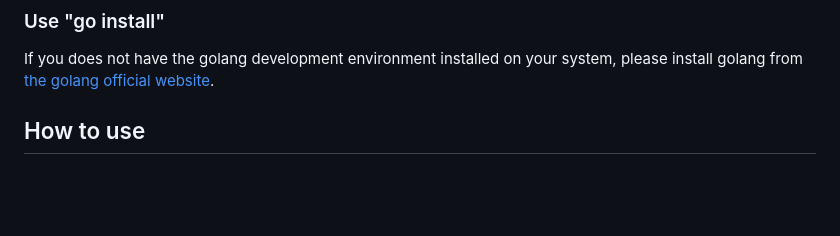
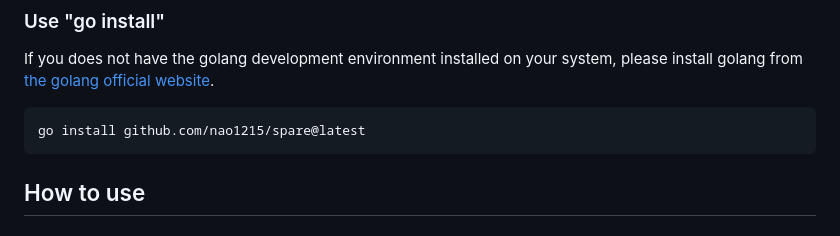
Before and after one commit to nao1215/spare, a Markdown page: README.md, the part around the change. Drawn GitHub-style; blank space fills up the shorter version.

````diff
--- a/README.md
+++ b/README.md
@@ -26,7 +26,9 @@ The development of the 'spare' command stemmed from the desire to empower fronte
 ## How to install
 ### Use "go install"
 If you does not have the golang development environment installed on your system, please install golang from [the golang official website](https://go.dev/doc/install).
-
+```bash
+go install github.com/nao1215/spare@latest
+```
 ## How to use
 ### init subcommand
 init subcommand create the configuration file .spare.yml in the current directory. If you want to change the configuration file name, please use the edit subcommand.
````
